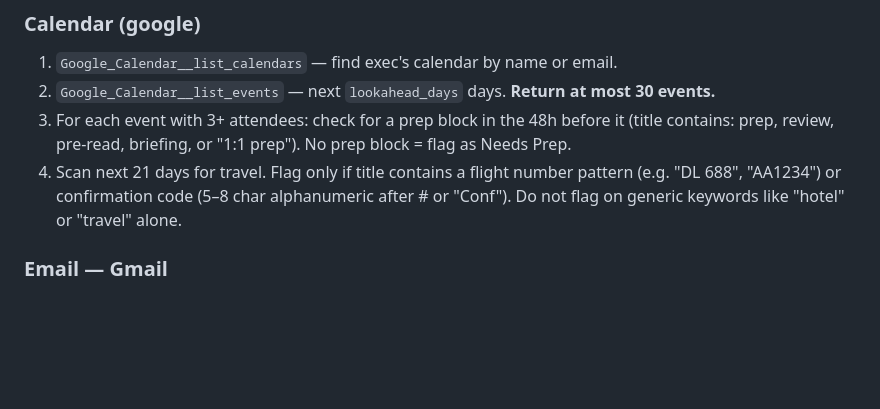
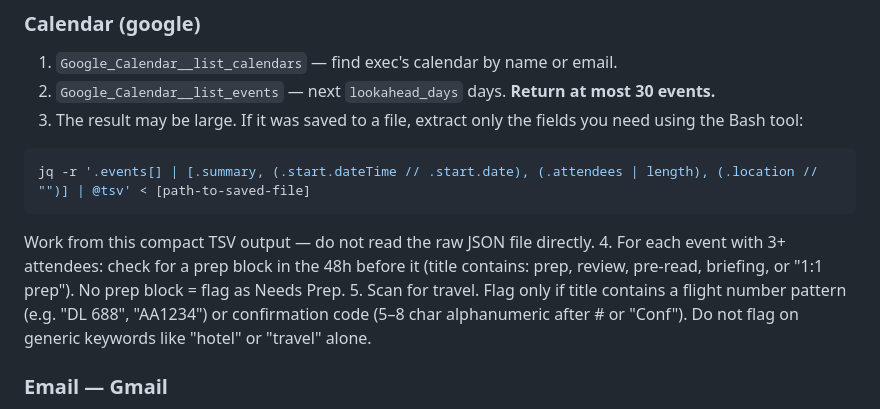
Before and after one commit to aeruss-87/aeruss-87.github.io, a Markdown page: ea-pulse-setup/SKILL.md, the part around the change. Rendered like a GitHub page; blank space fills up the shorter version.

Commit message:
Add jq post-processing step for calendar events to reduce token load
When list_events result is saved to file (common with large calendars),
extract only summary, start time, attendee count, and location via jq
before Claude processes it — avoids reading 70k+ of raw JSON.

Co-Authored-By: Claude Sonnet 4.6 <noreply@anthropic.com>

````diff
--- a/ea-pulse-setup/SKILL.md
+++ b/ea-pulse-setup/SKILL.md
@@ -71,8 +71,13 @@ Use ONLY tools matching the config. Skip any section where the system is "none"
 
 1. `Google_Calendar__list_calendars` — find exec's calendar by name or email.
 2. `Google_Calendar__list_events` — next `lookahead_days` days. **Return at most 30 events.**
-3. For each event with 3+ attendees: check for a prep block in the 48h before it (title contains: prep, review, pre-read, briefing, or "1:1 prep"). No prep block = flag as Needs Prep.
-4. Scan next 21 days for travel. Flag only if title contains a flight number pattern (e.g. "DL 688", "AA1234") or confirmation code (5–8 char alphanumeric after # or "Conf"). Do not flag on generic keywords like "hotel" or "travel" alone.
+3. The result may be large. If it was saved to a file, extract only the fields you need using the Bash tool:
+```bash
+jq -r '.events[] | [.summary, (.start.dateTime // .start.date), (.attendees | length), (.location // "")] | @tsv' < [path-to-saved-file]
+```
+Work from this compact TSV output — do not read the raw JSON file directly.
+4. For each event with 3+ attendees: check for a prep block in the 48h before it (title contains: prep, review, pre-read, briefing, or "1:1 prep"). No prep block = flag as Needs Prep.
+5. Scan for travel. Flag only if title contains a flight number pattern (e.g. "DL 688", "AA1234") or confirmation code (5–8 char alphanumeric after # or "Conf"). Do not flag on generic keywords like "hotel" or "travel" alone.
 
 ### Email — Gmail
 
````
